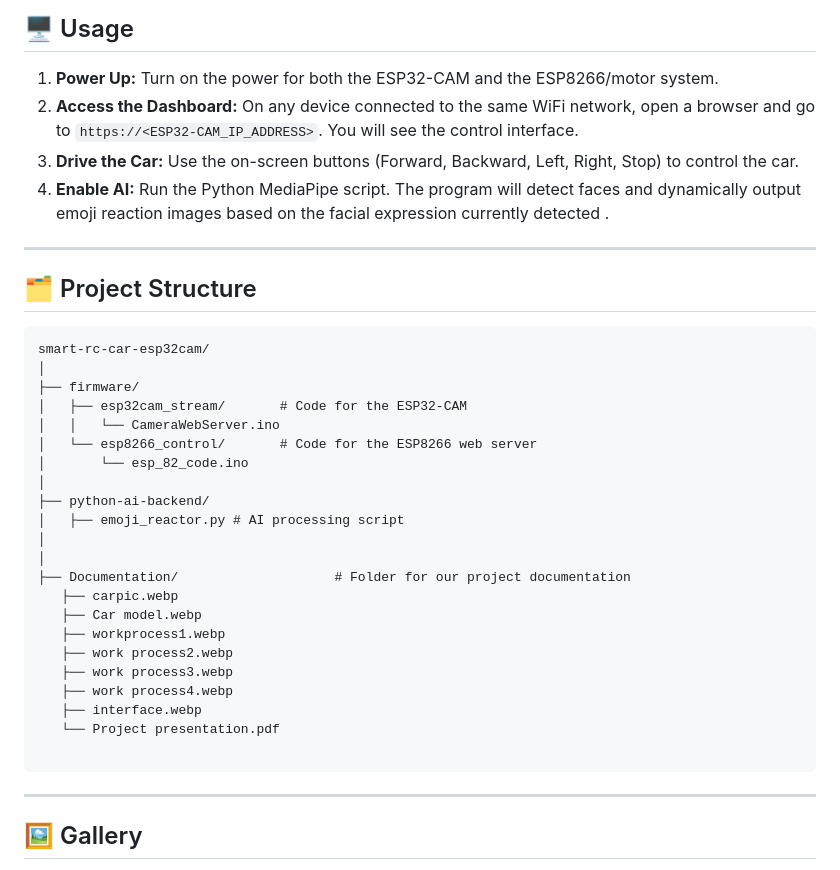
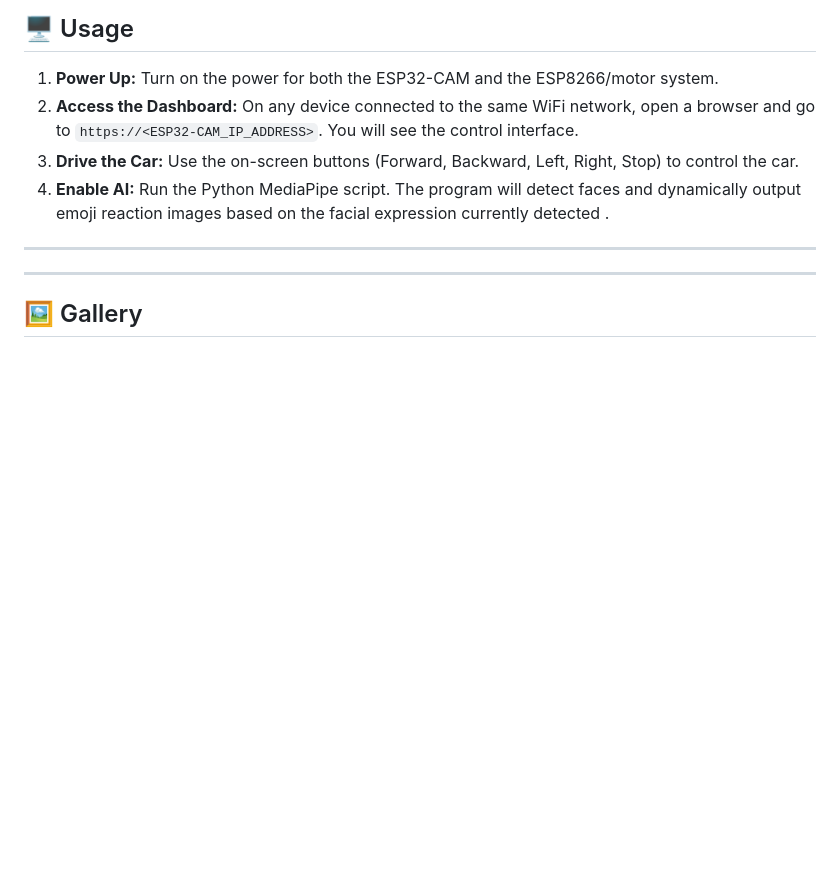
Before and after one commit to Dhia-zorai/Smart-RC-Car-Esp32cam, a Markdown page: README.md, the part around the change. Rendered like a GitHub page; blank space fills up the shorter version.

````diff
--- a/README.md
+++ b/README.md
@@ -113,33 +113,6 @@ The motor outputs of the L298N are then connected to the RC car's motors.
 
 ---
 
-## 🗂️ Project Structure
-
-```
-smart-rc-car-esp32cam/
-│
-├── firmware/
-│   ├── esp32cam_stream/       # Code for the ESP32-CAM
-│   │   └── CameraWebServer.ino
-│   └── esp8266_control/       # Code for the ESP8266 web server
-│       └── esp_82_code.ino
-│
-├── python-ai-backend/
-│   ├── emoji_reactor.py # AI processing script
-│
-│
-├── Documentation/                    # Folder for our project documentation
-   ├── carpic.webp
-   ├── Car model.webp
-   ├── workprocess1.webp
-   ├── work process2.webp
-   ├── work process3.webp
-   ├── work process4.webp
-   ├── interface.webp
-   └── Project presentation.pdf
-
-```
-
 ---
 
 ## 🖼️ Gallery
````
